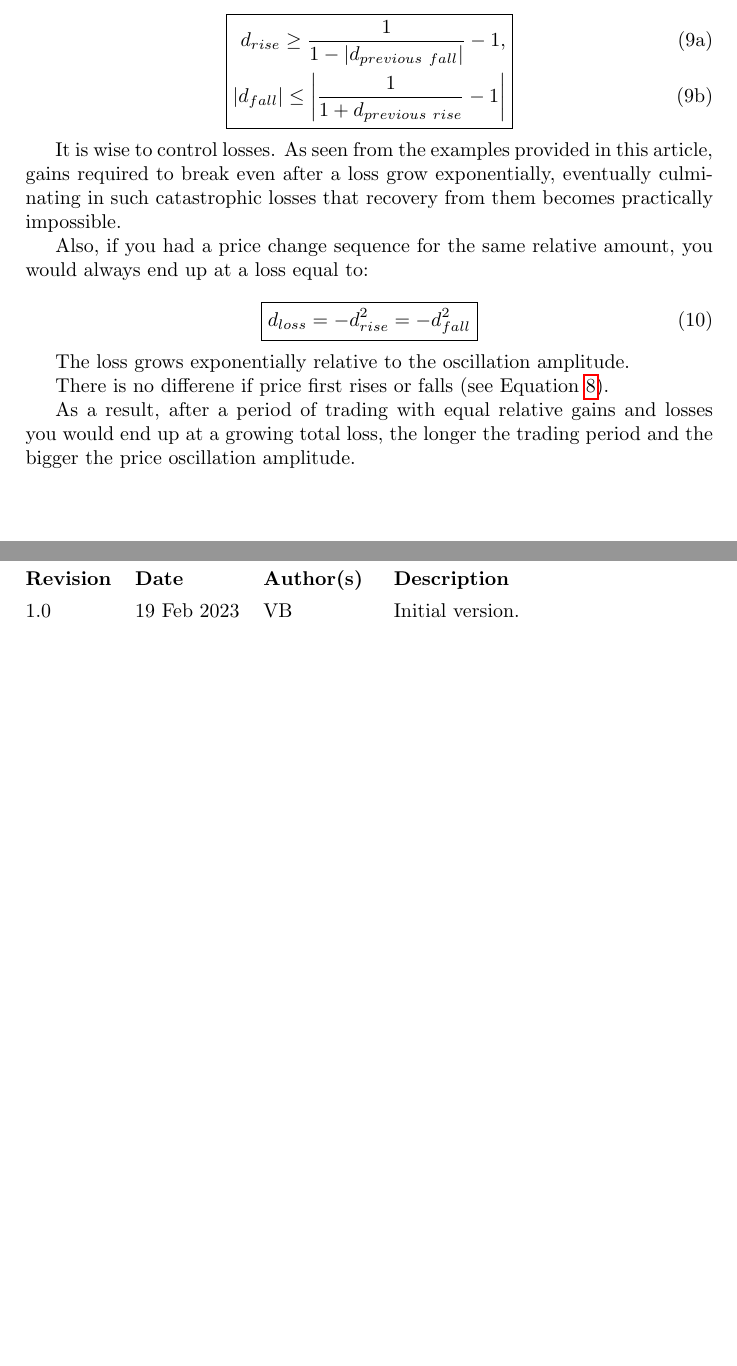
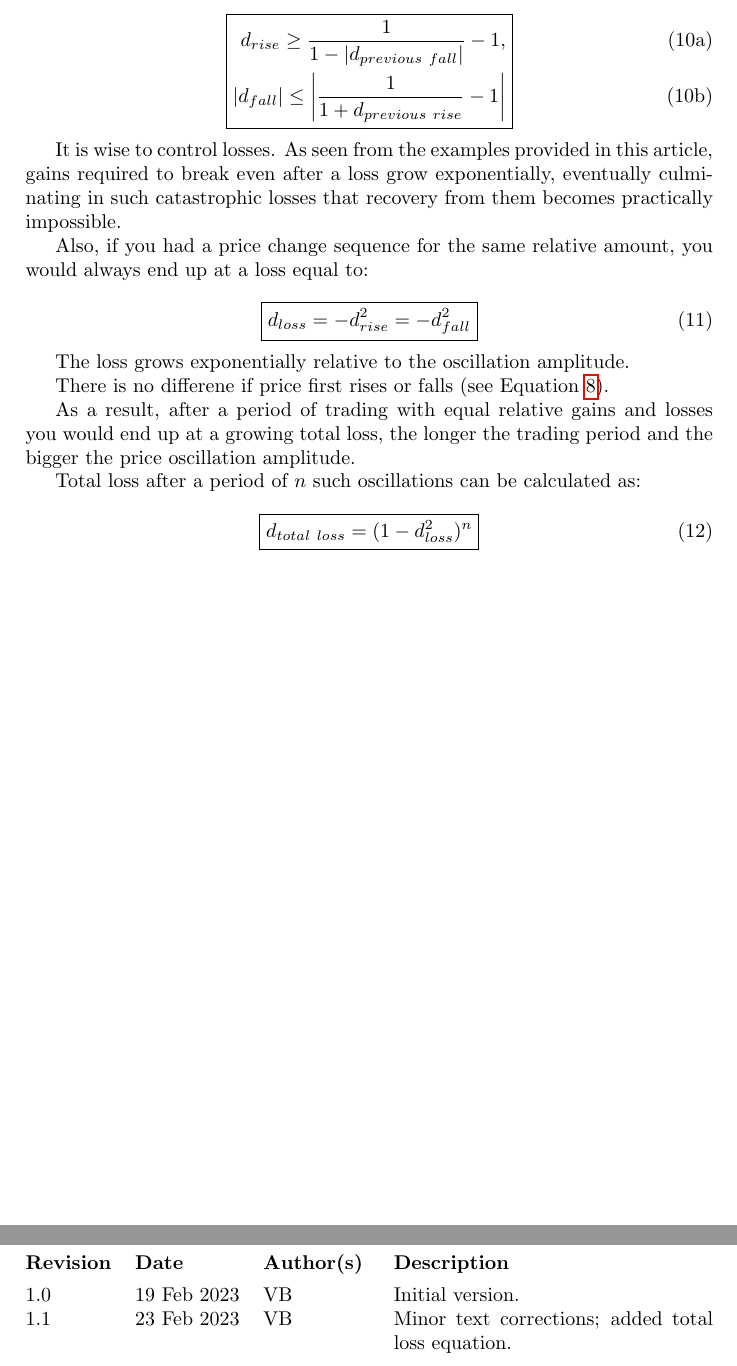
Before and after one commit to viktorsboroviks/viktorsboroviks.github.io, a LaTeX paper (article_how_losses_outweight_gains/article/article.tex): two parts of pages 6 and 8 of 8, joined at a grey line, cut so that both start at the same text, the shorter picture padded with empty space. Compiled offline with pdfLaTeX.

Commit message:
Added article How losses... v1.1

```diff
--- a/article_how_losses_outweight_gains/article/article.tex
+++ b/article_how_losses_outweight_gains/article/article.tex
@@ -324,9 +337,9 @@ catastrophic losses that recovery from them becomes practically impossible.
 Also, if you had a price change sequence for the same relative amount,
 you would always end up at a loss equal to:
 
-\begin{empheq}[box=\fbox]{align}
-  d_{loss} = -d_{rise}^2 = -d_{fall}^2
-\end{empheq}
+\begin{equation}
+  \boxed{d_{loss} = -d_{rise}^2 = -d_{fall}^2}
+\end{equation}
 
 The loss grows exponentially relative to the oscillation amplitude.
 
@@ -335,6 +348,12 @@ There is no differene if price first rises or falls (see Equation~\ref{eq:p1_p2_
 As a result, after a period of trading with equal relative gains and losses
 you would end up at a growing total loss, the longer the trading period and
 the bigger the price oscillation amplitude.
+
+Total loss after a period of $n$ such oscillations can be calculated as:
+
+\begin{equation}
+  \boxed{d_{total~loss} = (1 - d_{loss}^2)^n}
+\end{equation}
 
 % appendices
 % start from a new page
@@ -357,6 +376,7 @@ All source files for this article available at:
 
 \begin{versionhistory}
 \vhEntry{1.0}{19 Feb 2023}{VB}{Initial version.}
+\vhEntry{1.1}{23 Feb 2023}{VB}{Minor text corrections; added total loss equation.}
 \end{versionhistory}
 
 \end{onecolumn}
```
Also changed, not shown: article_how_losses_outweight_gains.pdf, article_how_losses_outweight_gains/article/article.tex (23 more changed lines).
